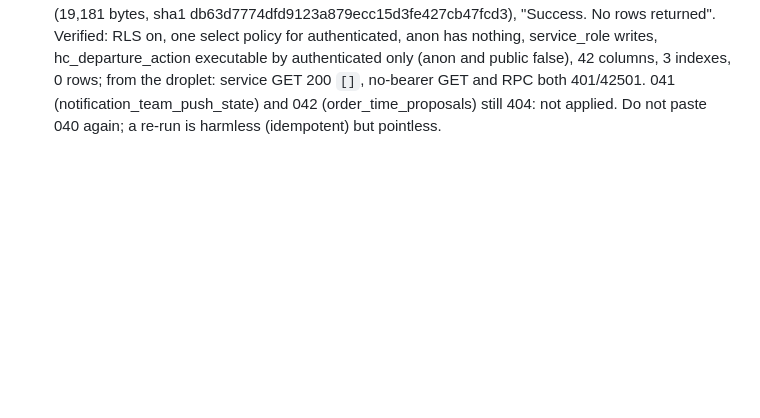
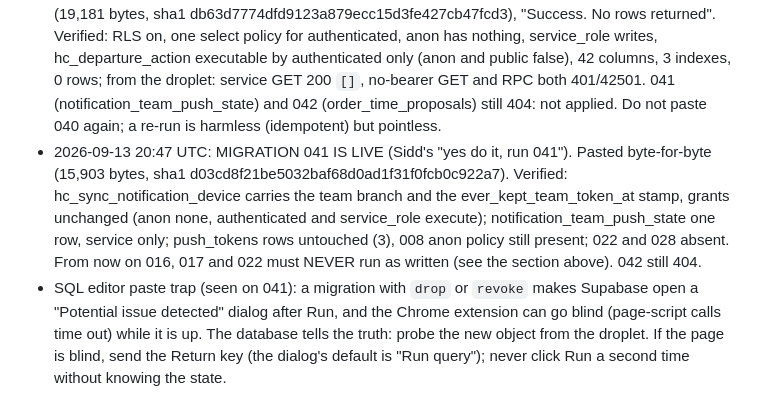
Before and after one commit to siddsaxena-master/hc-dashboard, a Markdown page: CLAUDE.md, the part around the change. Rendered like a GitHub page; blank space fills up the shorter version.

Commit message:
record migration 041 live and the sql editor dialog trap
Co-Authored-By: Claude Fable 5.1 <noreply@anthropic.com>

```diff
--- a/CLAUDE.md
+++ b/CLAUDE.md
@@ -371,3 +371,17 @@ Probed from the droplet with the app's exact parameter names.
   RPC both 401/42501. 041 (notification_team_push_state) and 042
   (order_time_proposals) still 404: not applied. Do not paste 040 again; a
   re-run is harmless (idempotent) but pointless.
+- 2026-09-13 20:47 UTC: MIGRATION 041 IS LIVE (Sidd's "yes do it, run 041").
+  Pasted byte-for-byte (15,903 bytes, sha1 d03cd8f21be5032baf68d0ad1f31f0fcb0c922a7).
+  Verified: hc_sync_notification_device carries the team branch and the
+  ever_kept_team_token_at stamp, grants unchanged (anon none, authenticated
+  and service_role execute); notification_team_push_state one row, service
+  only; push_tokens rows untouched (3), 008 anon policy still present; 022 and
+  028 absent. From now on 016, 017 and 022 must NEVER run as written (see the
+  section above). 042 still 404.
+- SQL editor paste trap (seen on 041): a migration with `drop` or `revoke`
+  makes Supabase open a "Potential issue detected" dialog after Run, and the
+  Chrome extension can go blind (page-script calls time out) while it is up.
+  The database tells the truth: probe the new object from the droplet. If the
+  page is blind, send the Return key (the dialog's default is "Run query");
+  never click Run a second time without knowing the state.
```
